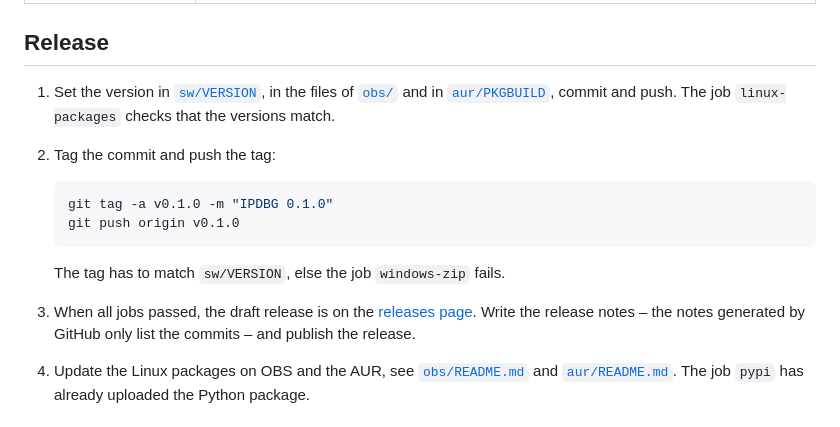
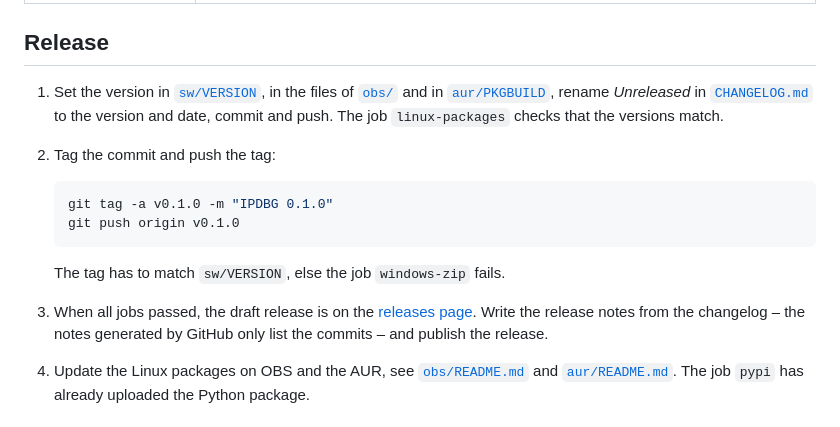
Before and after one commit to IPDBG/IPDBG, a Markdown page: sw/packaging/README.md, the part around the change. Drawn GitHub-style.

Commit message:
Changelog

```diff
--- a/sw/packaging/README.md
+++ b/sw/packaging/README.md
@@ -31,7 +31,8 @@ runs on every change of `sw/`:
 
 1. Set the version in [`sw/VERSION`](../VERSION), in the files of
    [`obs/`](obs/README.md#new-version) and in [`aur/PKGBUILD`](aur/README.md#release),
-   commit and push. The job
+   rename *Unreleased* in [`CHANGELOG.md`](../../CHANGELOG.md) to the version
+   and date, commit and push. The job
    `linux-packages` checks that the versions match.
 2. Tag the commit and push the tag:
 
@@ -43,8 +44,8 @@ runs on every change of `sw/`:
    The tag has to match `sw/VERSION`, else the job `windows-zip` fails.
 3. When all jobs passed, the draft release is on the
    [releases page](https://github.com/IPDBG/IPDBG/releases). Write the
-   release notes – the notes generated by GitHub only list the commits –
-   and publish the release.
+   release notes from the changelog – the notes generated by GitHub only
+   list the commits – and publish the release.
 4. Update the Linux packages on OBS and the AUR, see
    [`obs/README.md`](obs/README.md) and [`aur/README.md`](aur/README.md).
    The job `pypi` has already uploaded the Python package.
```
Also changed, not shown: CHANGELOG.md (added, +47 -0 lines).
